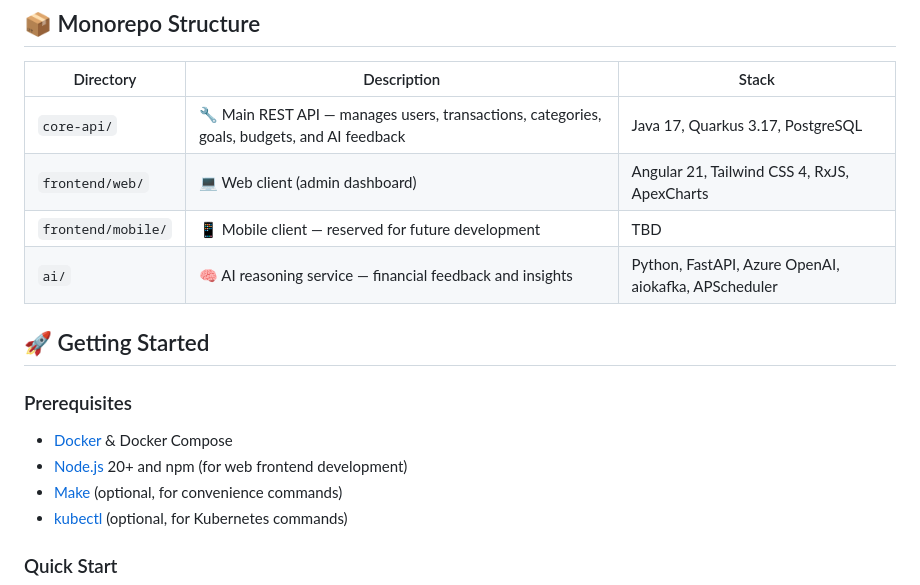
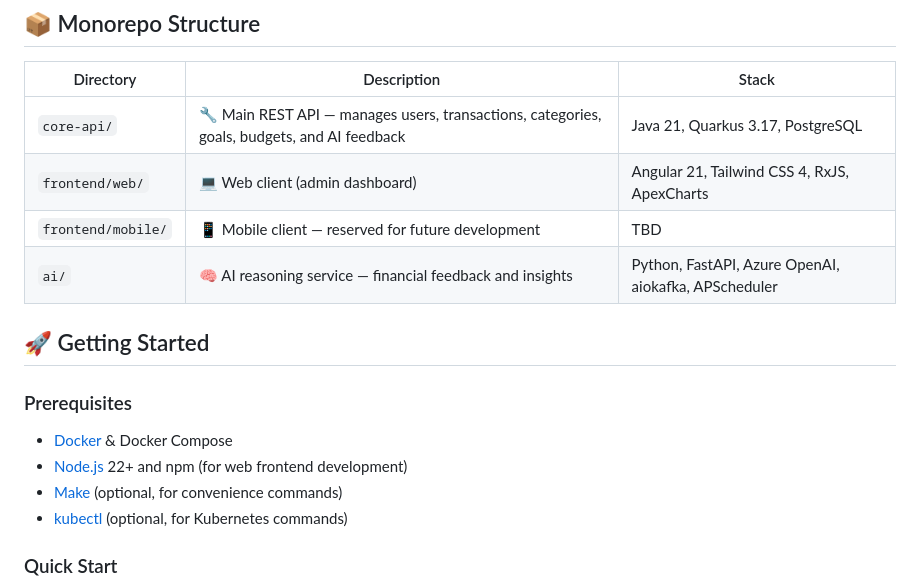
Before and after one commit to Estren/insightfin, a Markdown page: README.md, the part around one of its changes. GitHub-like rendering.

```diff
--- a/README.md
+++ b/README.md
@@ -12,7 +14,7 @@ insightfin helps users track expenses, set financial goals, and receive personal
 
 | Directory          | Description                                                                                 | Stack                                                |
 | ------------------ | ------------------------------------------------------------------------------------------- | ---------------------------------------------------- |
-| `core-api/`        | 🔧 Main REST API — manages users, transactions, categories, goals, budgets, and AI feedback | Java 17, Quarkus 3.17, PostgreSQL                    |
+| `core-api/`        | 🔧 Main REST API — manages users, transactions, categories, goals, budgets, and AI feedback | Java 21, Quarkus 3.17, PostgreSQL                    |
 | `frontend/web/`    | 💻 Web client (admin dashboard)                                                             | Angular 21, Tailwind CSS 4, RxJS, ApexCharts         |
 | `frontend/mobile/` | 📱 Mobile client — reserved for future development                                          | TBD                                                  |
 | `ai/`              | 🧠 AI reasoning service — financial feedback and insights                                   | Python, FastAPI, Azure OpenAI, aiokafka, APScheduler |
@@ -22,7 +24,7 @@ insightfin helps users track expenses, set financial goals, and receive personal
 ### Prerequisites
 
 - [Docker](https://docs.docker.com/get-docker/) & Docker Compose
-- [Node.js](https://nodejs.org/) 20+ and npm (for web frontend development)
+- [Node.js](https://nodejs.org/) 22+ and npm (for web frontend development)
 - [Make](https://www.gnu.org/software/make/) (optional, for convenience commands)
 - [kubectl](https://kubernetes.io/docs/tasks/tools/) (optional, for Kubernetes commands)
 
```
Also changed, not shown: other parts of README.md (+28 -18 lines).
